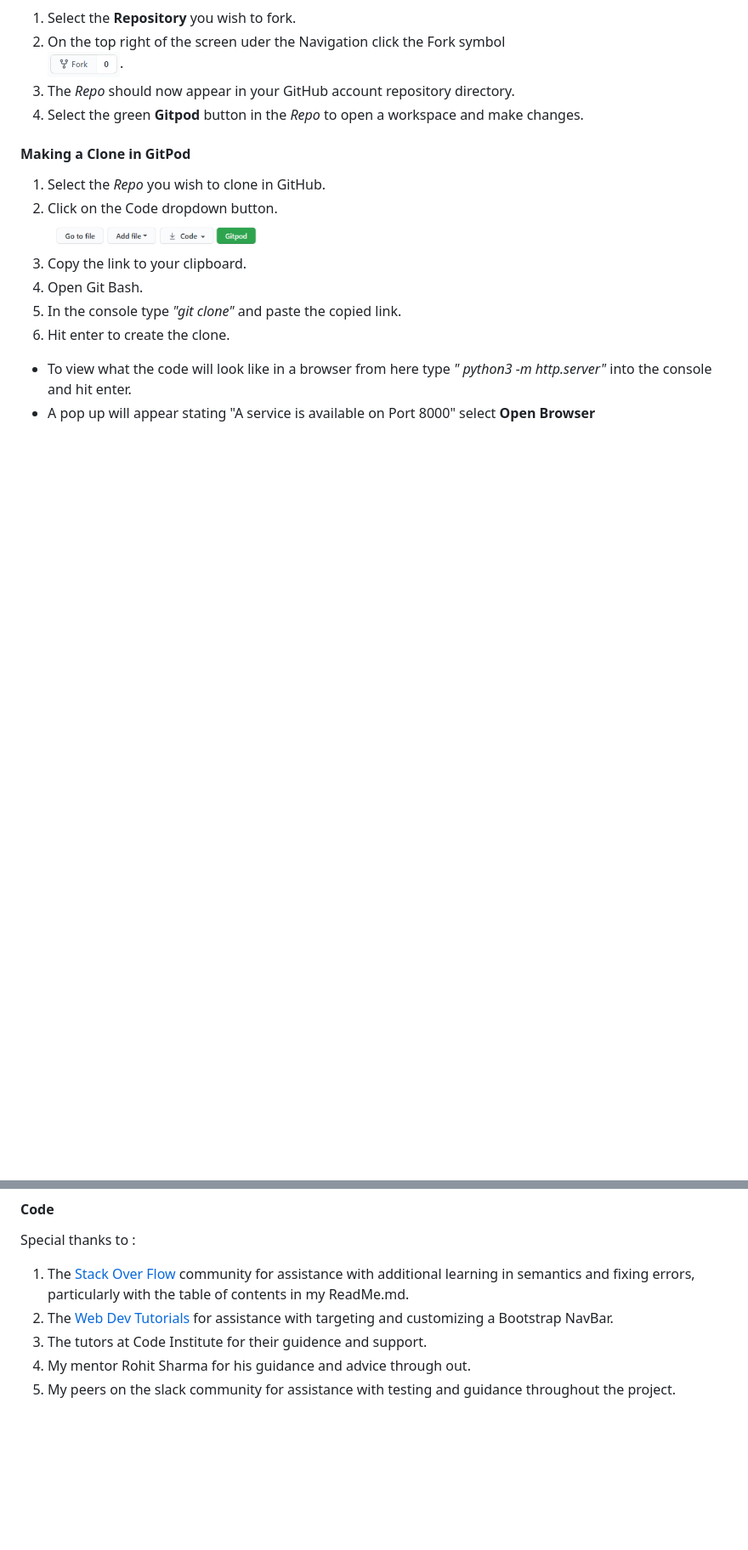
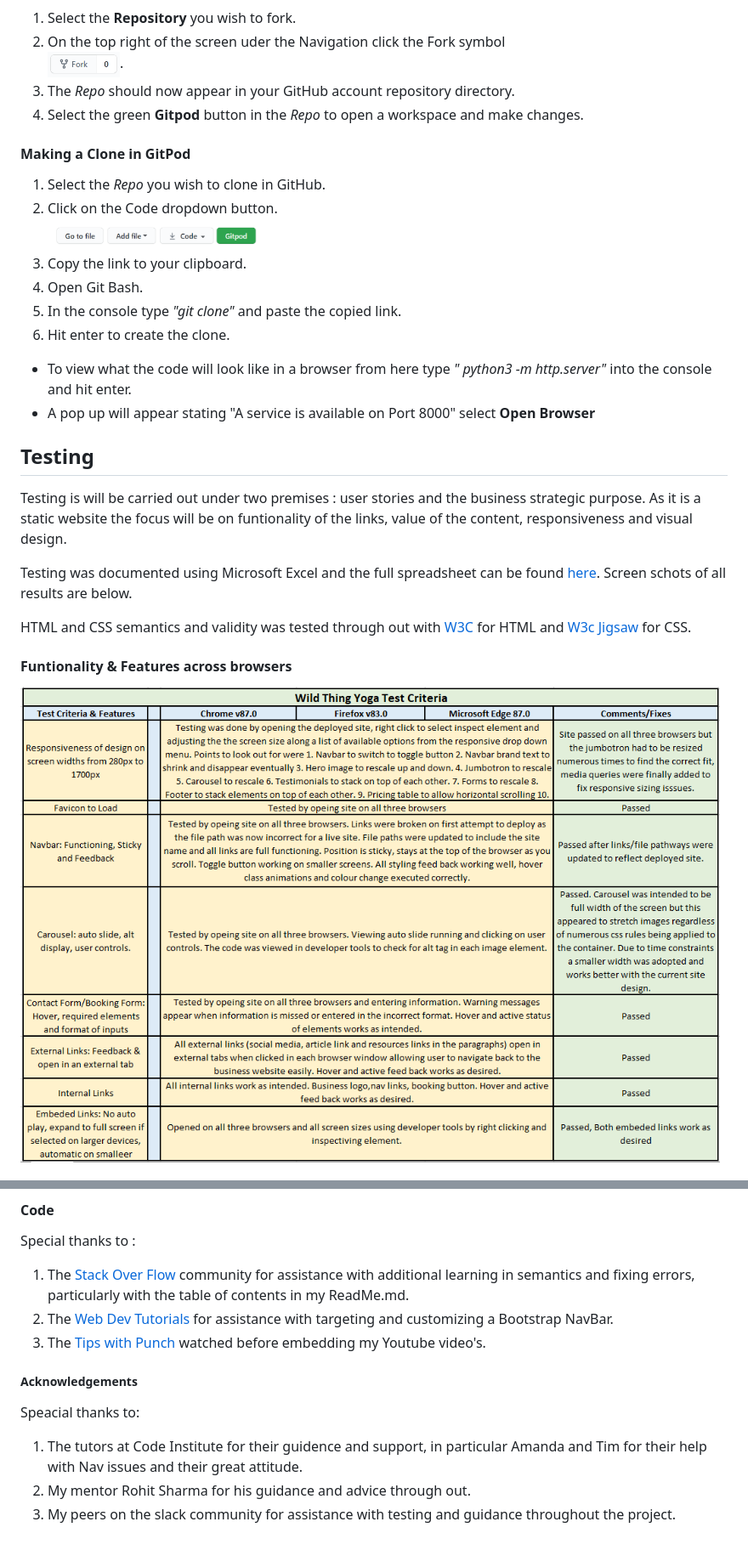
Before and after one commit to Code-Institute-Submissions/Wild_Thing_Yoga, a Markdown page: README.md, 2 parts joined by grey strips. Shown: that part at 85% size. Rendered like a GitHub page; pictures changed too: assets/images/readMe/featuresTestTable.PNG (added); blank space fills up the shorter version.

```diff
--- a/README.md
+++ b/README.md
@@ -226,3 +238,18 @@ account from here you can update and make changes without affecting the original
 into the console and hit enter.
 - A pop up will appear stating "A service is available on Port 8000" select <b>Open Browser</b>
 
+## Testing
+
+Testing is will be carried out under two premises : user stories and the business strategic purpose.
+As it is a static website the focus will be on funtionality of the links, value of the content,
+responsiveness and visual design.
+
+Testing was documented using Microsoft Excel and the full spreadsheet can be found [here](/assets/testing.xlsx).
+Screen schots of all results are below.
+
+HTML and CSS  semantics and validity was tested through out with [W3C](https://validator.w3.org/) for HTML
+and [W3c Jigsaw](https://jigsaw.w3.org/css-validator/) for CSS.
+
+#### Funtionality & Features across browsers
+<img src="assets/images/readMe/featuresTestTable.PNG">
+
@@ -255,6 +306,11 @@ Thank you to the following for sharing their content with our free resouces page
 Special thanks to :
 1. The [Stack Over Flow](https://stackoverflow.com/questions/11948245/markdown-to-create-pages-and-table-of-contents) community for assistance with additional learning in semantics and fixing errors, particularly with the table of contents in my ReadMe.md.
 2. The [Web Dev Tutorials](https://www.youtube.com/watch?v=LbYKqXBy2hI) for assistance with targeting and customizing a Bootstrap NavBar.
-3. The tutors at Code Institute for their guidence and support.
-4. My mentor Rohit Sharma for his guidance and advice through out.
-5. My peers on the slack community for assistance with testing and guidance throughout the project.
+3. The [Tips with Punch](https://www.youtube.com/watch?v=9YffrCViTVk) watched before embedding my Youtube video's.
+
+##### Acknowledgements
+Speacial thanks to:
+1. The tutors at Code Institute for their guidence and support, in particular
+Amanda and Tim for their help with Nav issues and their great attitude.
+2. My mentor Rohit Sharma for his guidance and advice through out.
+3. My peers on the slack community for assistance with testing and guidance throughout the project.
```
Also changed, not shown: other parts of README.md (+41 -5 lines), assets/images/readMe/strategicPurpose.PNG (added), assets/images/readMe/userStoriesTable.PNG (added), 1 other file.
